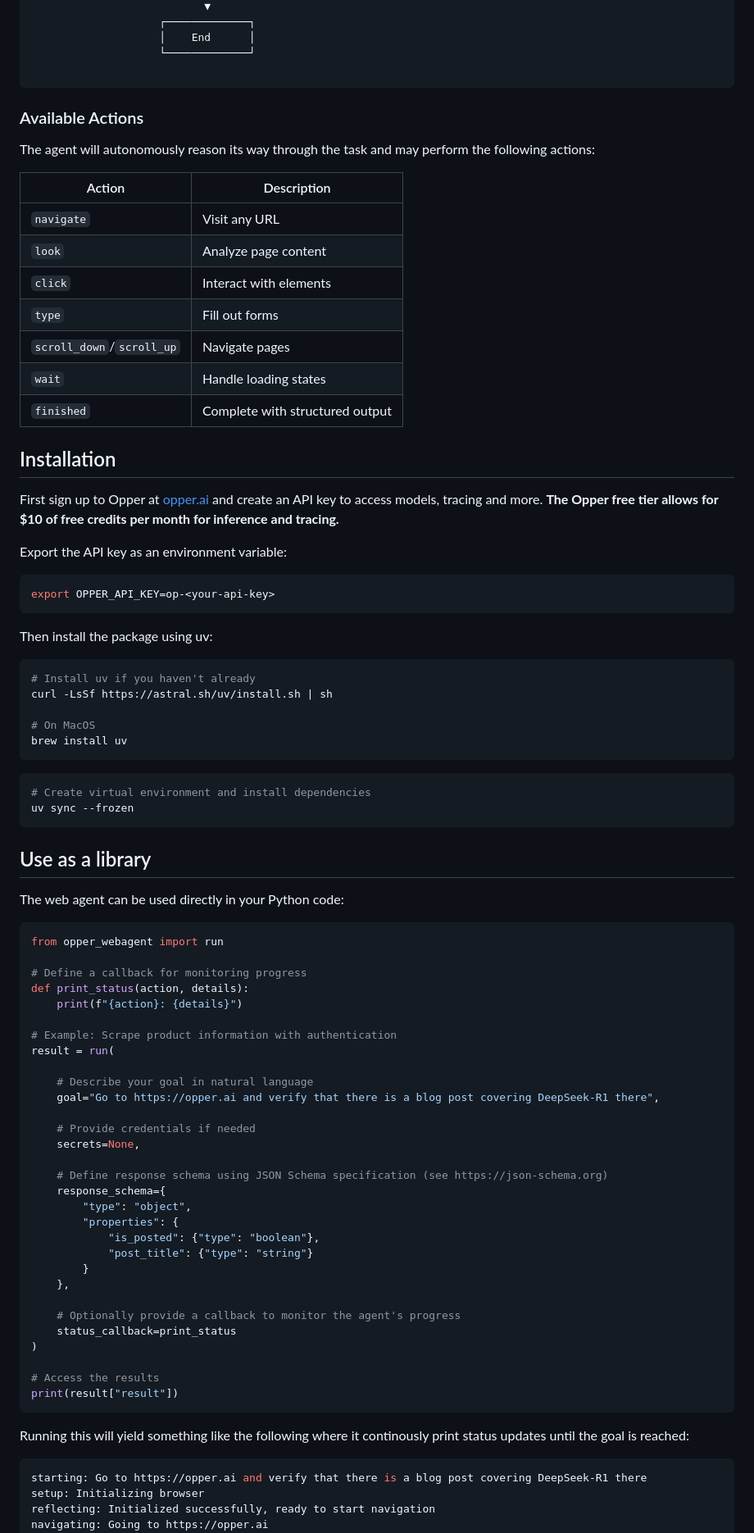
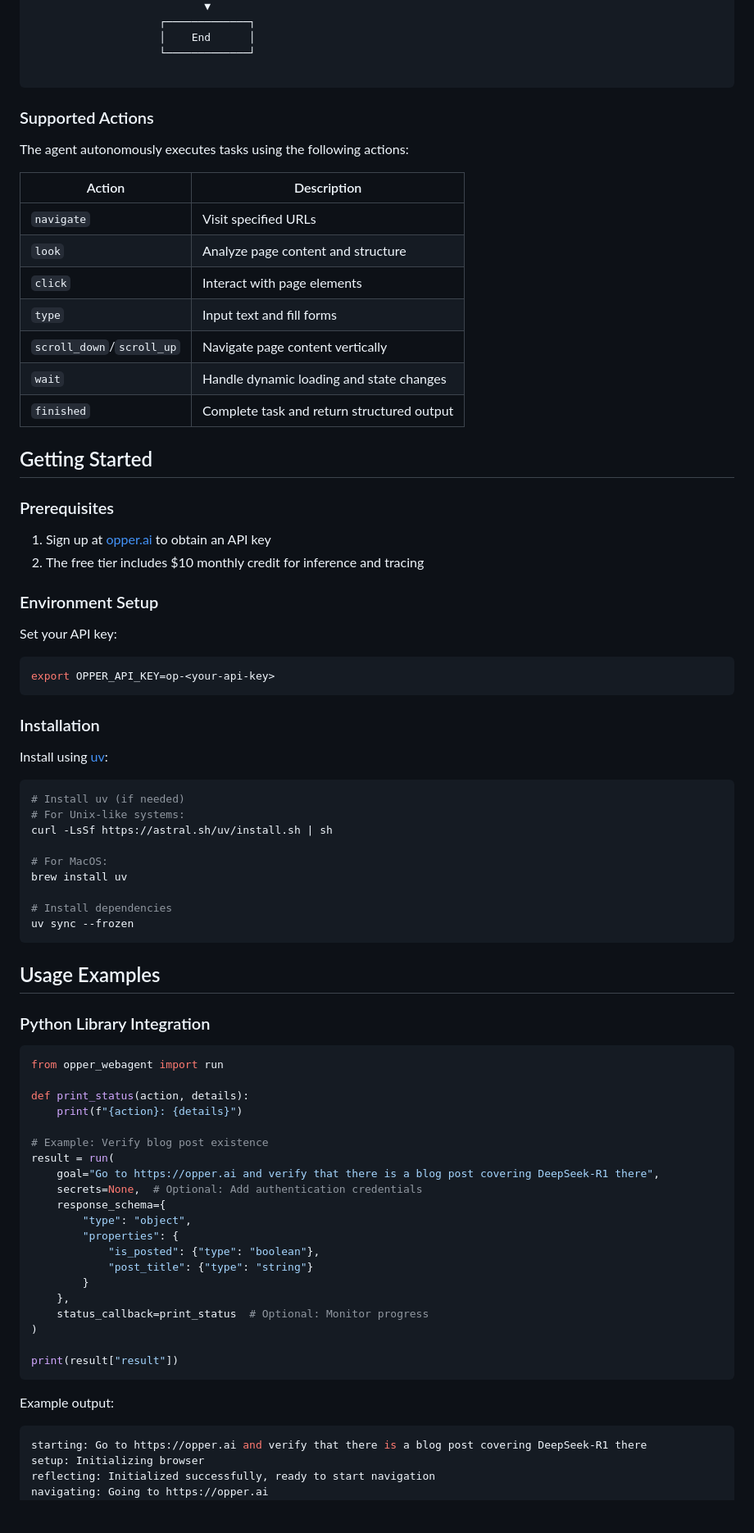
Before and after one commit to opper-ai/opper-webagent, a Markdown page: README.md, the part around the change printed below. Shown: that part at 82% size. Drawn GitHub-style; blank space fills up the shorter version.

Commit message:
Cleaned up README (ok to revert if you disagree :) )

````diff
--- a/README.md
+++ b/README.md
@@ -54,68 +54,65 @@ Here is a high level overview of the agent's flow:
 
 ```
 
+### Supported Actions
 
+The agent autonomously executes tasks using the following actions:
 
-### Available Actions
+| Action                  | Description                                    |
+|------------------------|------------------------------------------------|
+| `navigate`             | Visit specified URLs                           |
+| `look`                 | Analyze page content and structure             |
+| `click`                | Interact with page elements                    |
+| `type`                 | Input text and fill forms                      |
+| `scroll_down`/`scroll_up` | Navigate page content vertically            |
+| `wait`                 | Handle dynamic loading and state changes       |
+| `finished`             | Complete task and return structured output     |
 
-The agent will autonomously reason its way through the task and may perform the following actions:
+## Getting Started
 
-| Action                  | Description                      |
-|-------------------------|----------------------------------|
-| `navigate`              | Visit any URL                    |
-| `look`                  | Analyze page content             |
-| `click`                 | Interact with elements           |
-| `type`                  | Fill out forms                   |
-| `scroll_down`/`scroll_up` | Navigate pages                 |
-| `wait`                  | Handle loading states            |
-| `finished`              | Complete with structured output  |
+### Prerequisites
 
-## Installation
+1. Sign up at [opper.ai](https://opper.ai/) to obtain an API key
+2. The free tier includes $10 monthly credit for inference and tracing
 
-First sign up to Opper at [opper.ai](https://opper.ai/) and create an API key to access models, tracing and more. **The Opper free tier allows for $10 of free credits per month for inference and tracing.**
+### Environment Setup
 
-Export the API key as an environment variable:
+Set your API key:
 
 ```shell
 export OPPER_API_KEY=op-<your-api-key>
 ```
 
-Then install the package using uv:
+### Installation
+
+Install using [uv](https://github.com/astral-sh/uv):
 
 ```shell
-# Install uv if you haven't already
+# Install uv (if needed)
+# For Unix-like systems:
 curl -LsSf https://astral.sh/uv/install.sh | sh
 
-# On MacOS
+# For MacOS:
 brew install uv
-```
 
-```shell
-# Create virtual environment and install dependencies
+# Install dependencies
 uv sync --frozen
 ```
 
-## Use as a library
+## Usage Examples
 
-The web agent can be used directly in your Python code:
+### Python Library Integration
 
 ```python
 from opper_webagent import run
 
-# Define a callback for monitoring progress
 def print_status(action, details):
     print(f"{action}: {details}")
 
-# Example: Scrape product information with authentication
+# Example: Verify blog post existence
 result = run(
-
-    # Describe your goal in natural language
     goal="Go to https://opper.ai and verify that there is a blog post covering DeepSeek-R1 there",
-
-    # Provide credentials if needed
-    secrets=None,
-
-    # Define response schema using JSON Schema specification (see https://json-schema.org)
+    secrets=None,  # Optional: Add authentication credentials
     response_schema={
         "type": "object",
         "properties": {
@@ -123,16 +120,13 @@ result = run(
             "post_title": {"type": "string"}
         }
     },
-
-    # Optionally provide a callback to monitor the agent's progress
-    status_callback=print_status
+    status_callback=print_status  # Optional: Monitor progress
 )
 
-# Access the results
 print(result["result"])
 ```
 
-Running this will yield something like the following where it continously print status updates until the goal is reached:
+Example output:
 
 ```shell
 starting: Go to https://opper.ai and verify that there is a blog post covering DeepSeek-R1 there
````
Also changed, not shown: other parts of README.md (+33 -38 lines).
